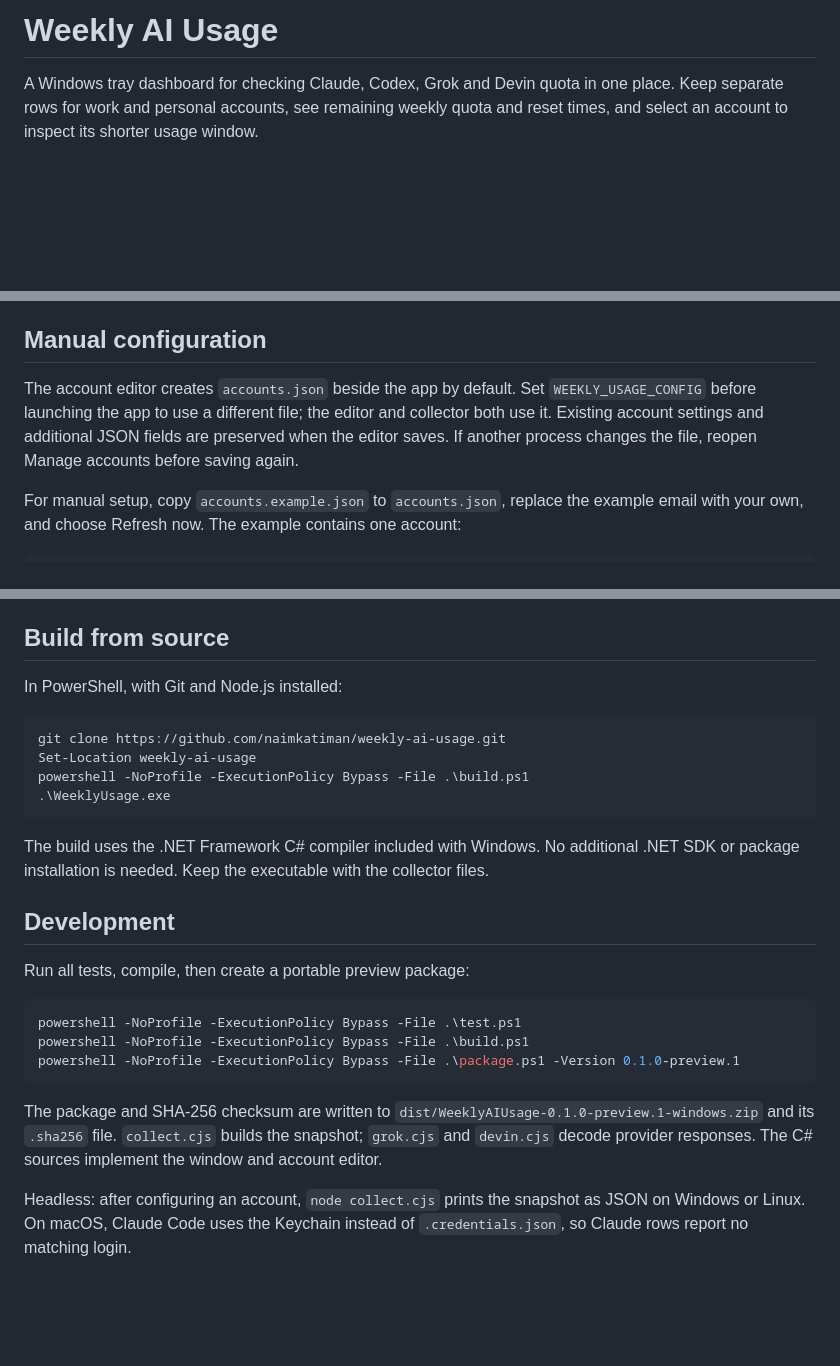
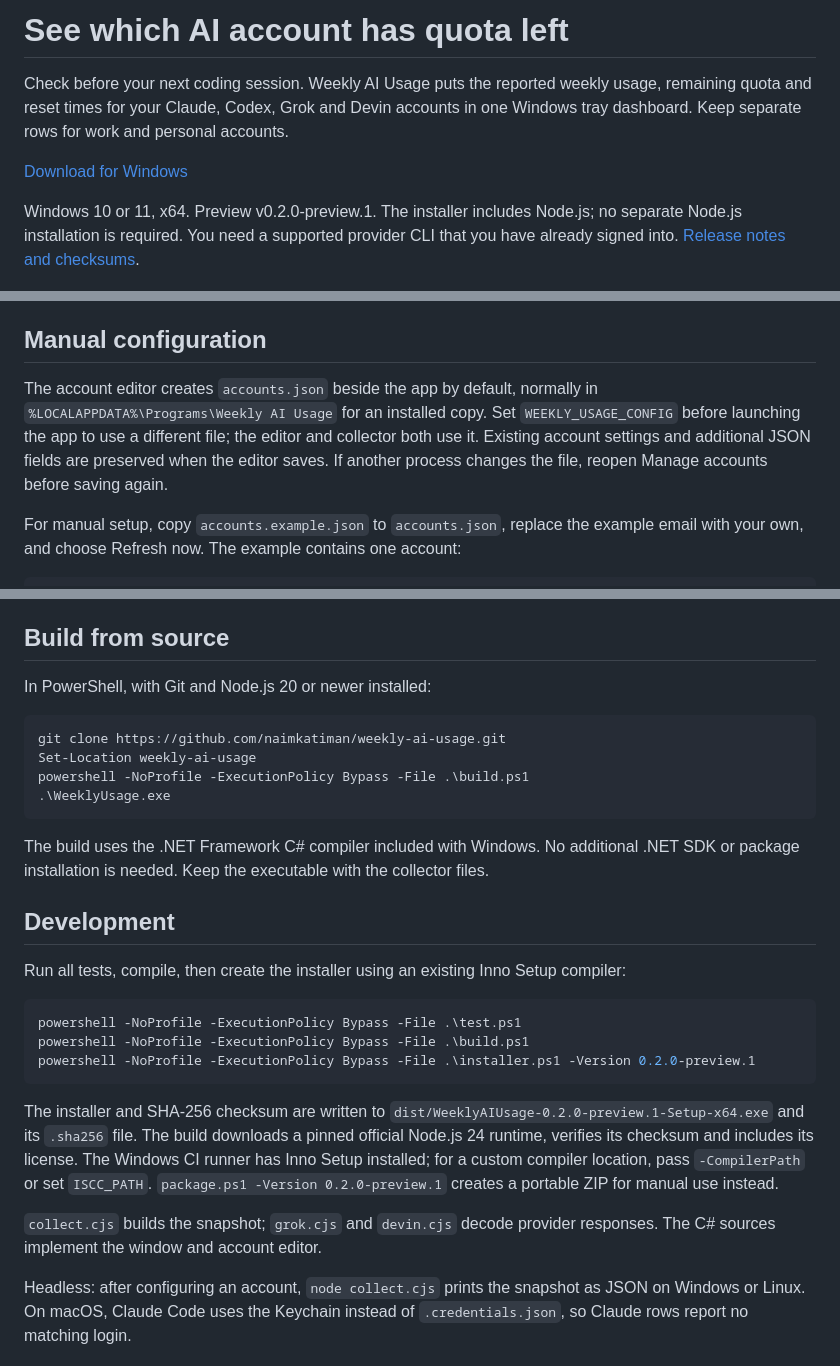
Before and after one commit to naimkatiman/weekly-ai-usage, a Markdown page: README.md, 3 parts joined by grey strips. Drawn GitHub-style; blank space fills up the shorter version.

````diff
--- a/README.md
+++ b/README.md
@@ -1,7 +1,11 @@
-Weekly AI Usage
-===============
+See which AI account has quota left
+==================================
 
-A Windows tray dashboard for checking Claude, Codex, Grok and Devin quota in one place. Keep separate rows for work and personal accounts, see remaining weekly quota and reset times, and select an account to inspect its shorter usage window.
+Check before your next coding session. Weekly AI Usage puts the reported weekly usage, remaining quota and reset times for your Claude, Codex, Grok and Devin accounts in one Windows tray dashboard. Keep separate rows for work and personal accounts.
+
+[Download for Windows](https://github.com/naimkatiman/weekly-ai-usage/releases/download/v0.2.0-preview.1/WeeklyAIUsage-0.2.0-preview.1-Setup-x64.exe)
+
+Windows 10 or 11, x64. Preview v0.2.0-preview.1. The installer includes Node.js; no separate Node.js installation is required. You need a supported provider CLI that you have already signed into. [Release notes and checksums](https://github.com/naimkatiman/weekly-ai-usage/releases).
 
 ![Dashboard with three accounts and account management controls](docs/screenshot.png)
 
@@ -64,7 +66,7 @@ For Devin, set the optional Devin CLI path if `devin.exe` is not on PATH. Only t
 Manual configuration
 --------------------
 
-The account editor creates `accounts.json` beside the app by default. Set `WEEKLY_USAGE_CONFIG` before launching the app to use a different file; the editor and collector both use it. Existing account settings and additional JSON fields are preserved when the editor saves. If another process changes the file, reopen Manage accounts before saving again.
+The account editor creates `accounts.json` beside the app by default, normally in `%LOCALAPPDATA%\Programs\Weekly AI Usage` for an installed copy. Set `WEEKLY_USAGE_CONFIG` before launching the app to use a different file; the editor and collector both use it. Existing account settings and additional JSON fields are preserved when the editor saves. If another process changes the file, reopen Manage accounts before saving again.
 
 For manual setup, copy `accounts.example.json` to `accounts.json`, replace the example email with your own, and choose Refresh now. The example contains one account:
 
@@ -108,7 +117,7 @@ Endpoint references: [CodexBar provider notes](https://github.com/steipete/Codex
 Build from source
 -----------------
 
-In PowerShell, with Git and Node.js installed:
+In PowerShell, with Git and Node.js 20 or newer installed:
 
 ```powershell
 git clone https://github.com/naimkatiman/weekly-ai-usage.git
@@ -122,15 +131,17 @@ The build uses the .NET Framework C# compiler included with Windows. No addition
 Development
 -----------
 
-Run all tests, compile, then create a portable preview package:
+Run all tests, compile, then create the installer using an existing Inno Setup compiler:
 
 ```powershell
 powershell -NoProfile -ExecutionPolicy Bypass -File .\test.ps1
 powershell -NoProfile -ExecutionPolicy Bypass -File .\build.ps1
-powershell -NoProfile -ExecutionPolicy Bypass -File .\package.ps1 -Version 0.1.0-preview.1
+powershell -NoProfile -ExecutionPolicy Bypass -File .\installer.ps1 -Version 0.2.0-preview.1
 ```
 
-The package and SHA-256 checksum are written to `dist/WeeklyAIUsage-0.1.0-preview.1-windows.zip` and its `.sha256` file. `collect.cjs` builds the snapshot; `grok.cjs` and `devin.cjs` decode provider responses. The C# sources implement the window and account editor.
+The installer and SHA-256 checksum are written to `dist/WeeklyAIUsage-0.2.0-preview.1-Setup-x64.exe` and its `.sha256` file. The build downloads a pinned official Node.js 24 runtime, verifies its checksum and includes its license. The Windows CI runner has Inno Setup installed; for a custom compiler location, pass `-CompilerPath` or set `ISCC_PATH`. `package.ps1 -Version 0.2.0-preview.1` creates a portable ZIP for manual use instead.
+
+`collect.cjs` builds the snapshot; `grok.cjs` and `devin.cjs` decode provider responses. The C# sources implement the window and account editor.
 
 Headless: after configuring an account, `node collect.cjs` prints the snapshot as JSON on Windows or Linux. On macOS, Claude Code uses the Keychain instead of `.credentials.json`, so Claude rows report no matching login.
 
````
Also changed, not shown: other parts of README.md (+15 -10 lines), docs/linkedin-preview.md (+29 -20 lines), docs/troubleshooting.md (+23 -7 lines), docs/onboarding.png.
